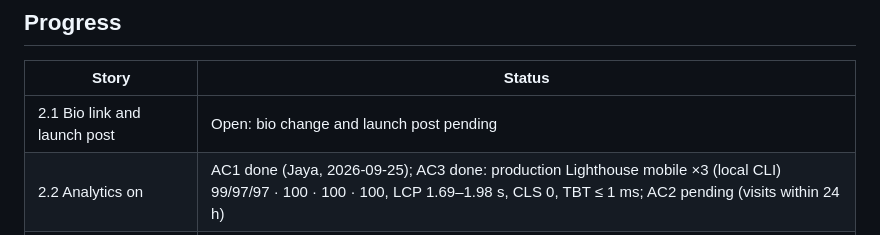
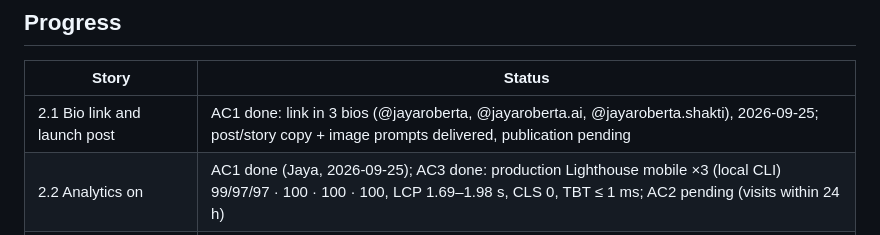
Before and after one commit to ecossistema-jaya/hub-ecossistema, a Markdown page: docs/prd.md, the part around the change. Drawn GitHub-style.

Commit message:
docs(hub): story 2.1 bio links done [PRD]
Co-Authored-By: Claude Opus 5.5 (1M context) <noreply@anthropic.com>

```diff
--- a/docs/prd.md
+++ b/docs/prd.md
@@ -200,7 +200,7 @@ Goal: the hub never sends a visitor into a dead end without Jaya knowing.
 
 | Story | Status |
 |---|---|
-| 2.1 Bio link and launch post | Open: bio change and launch post pending |
+| 2.1 Bio link and launch post | AC1 done: link in 3 bios (@jayaroberta, @jayaroberta.ai, @jayaroberta.shakti), 2026-09-25; post/story copy + image prompts delivered, publication pending |
 | 2.2 Analytics on | AC1 done (Jaya, 2026-09-25); AC3 done: production Lighthouse mobile ×3 (local CLI) 99/97/97 · 100 · 100 · 100, LCP 1.69–1.98 s, CLS 0, TBT ≤ 1 ms; AC2 pending (visits within 24 h) |
 | 2.3 Outbound click tracking | Done: production `POST /_vercel/insights/event` → 200 on click (2 test events `quick-quiz`, 2026-09-25) |
 | 3.1 Copy review | Done (Jaya picked 2026-09-25; item 10 written by Jaya) |
```
